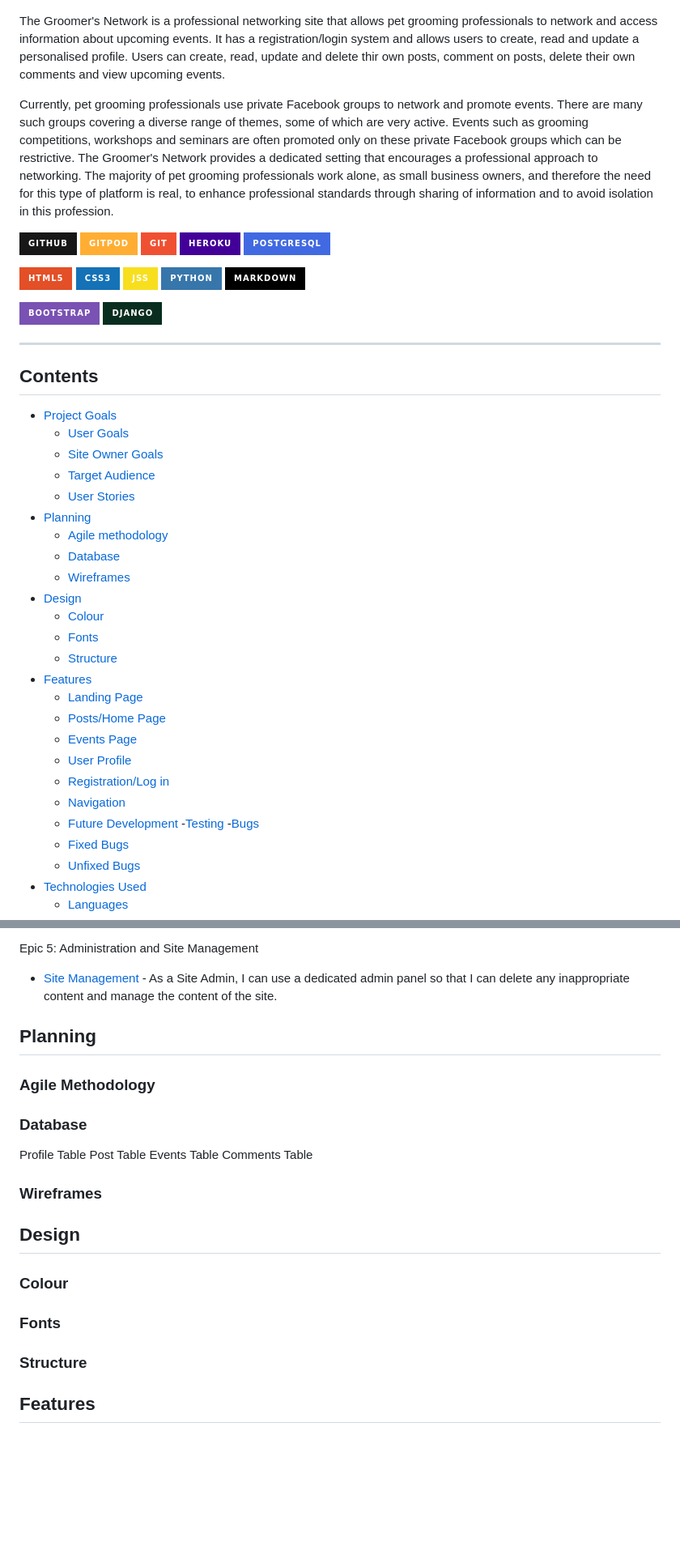
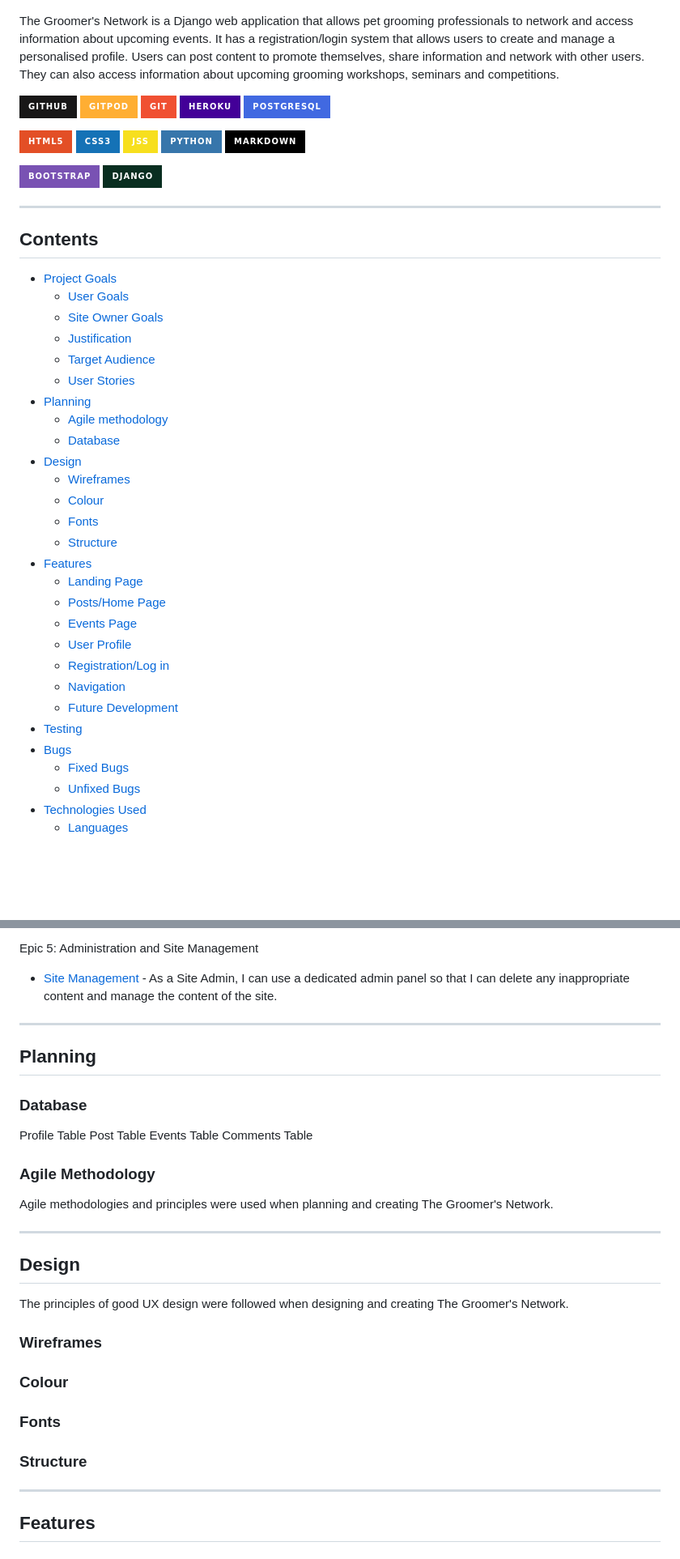
Before and after one commit to helenmurugan/the-groomers-network, a Markdown page: README.md, 2 parts joined by grey strips. Shown: that part at 81% size. GitHub-like rendering; badges without logos; blank space fills up the shorter version.

```diff
--- a/README.md
+++ b/README.md
@@ -5,10 +5,7 @@ Deployed website: [Link to website](https://.com)<br>
 
 ![Main image](documentation/readme_landing_page.jpg)
 
-The Groomer's Network is a professional networking site that allows pet grooming professionals to network and access information about upcoming events. It has a registration/login system and allows users to create, read and update a personalised profile. Users can create, read, update and delete thir own posts, comment on posts, delete their own comments and view upcoming events.
-
-Currently, pet grooming professionals use private Facebook groups to network and promote events. There are many such groups covering a diverse range of themes, some of which are very active. Events such as grooming competitions, workshops and seminars are often promoted only on these private Facebook groups which can be restrictive. The Groomer's Network provides a dedicated setting that encourages a professional approach to networking. The majority of pet grooming professionals work alone, as small business owners, and therefore the need for this type of platform is real, to enhance professional standards through sharing of information and to avoid isolation in this profession.
-
+The Groomer's Network is a Django web application that allows pet grooming professionals to network and access information about upcoming events. It has a registration/login system that allows users to create and manage a personalised profile. Users can post content to promote themselves, share information and network with other users. They can also access information about upcoming grooming workshops, seminars and competitions.
 
 ![GitHub Badge](https://img.shields.io/badge/GitHub-181717?logo=github&logoColor=fff&style=for-the-badge)
 ![Gitpod Badge](https://img.shields.io/badge/Gitpod-FFAE33?logo=gitpod&logoColor=fff&style=for-the-badge)
@@ -30,13 +27,14 @@ Currently, pet grooming professionals use private Facebook groups to network and
 - [Project Goals](#project-goals)
     + [User Goals](#user-goals)
     + [Site Owner Goals](#site-owner-goals)
+    + [Justification](#justification)
     + [Target Audience](#target-audience)
     + [User Stories](#user-stories)
 - [Planning](#planning)
     + [Agile methodology](#agile-methodology)
     + [Database](#database)
+- [Design](#design)
     + [Wireframes](#wireframes)
-- [Design](#design)
     + [Colour](#colour)
     + [Fonts](#fonts)
     + [Structure](#structure)
@@ -48,8 +46,8 @@ Currently, pet grooming professionals use private Facebook groups to network and
     + [Registration/Log in](#registrationlog-in)
     + [Navigation](#navigation)
     + [Future Development](#future-development)
--[Testing](#testing)
--[Bugs](#bugs)
+- [Testing](#testing)
+- [Bugs](#bugs)
     + [Fixed Bugs](#fixed-bugs)
     + [Unfixed Bugs](#unfixed-bugs)
 - [Technologies Used](#technologies-used)
@@ -105,10 +123,9 @@ Epic 4: User Profiles
 
 Epic 5: Administration and Site Management
 - [Site Management](https://github.com/helenmurugan/the-groomers-network/issues/16) - As a Site Admin, I can use a dedicated admin panel so that I can delete any inappropriate content and manage the content of the site.
-
+---
 ## Planning
 
-### Agile Methodology
 
 ### Database
 Profile Table
@@ -116,16 +133,19 @@ Post Table
 Events Table
 Comments Table
 
+### Agile Methodology
+Agile methodologies and principles were used when planning and creating The Groomer's Network.
+
+---
+## Design
+The principles of good UX design were followed when designing and creating The Groomer's Network.
 ### Wireframes
-
-## Design
-
 ### Colour
 ### Fonts
 ### Structure
 
 
-
+---
 ## Features
 ### Landing Page
 ### Posts/Home Page
```
Also changed, not shown: other parts of README.md (+30 -10 lines), TESTING.md (added, +86 -0 lines).
